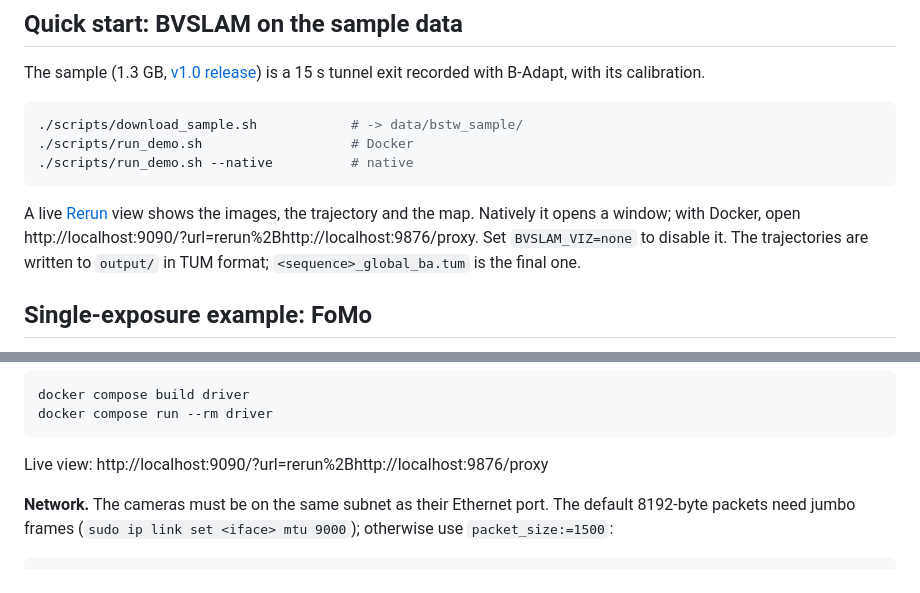
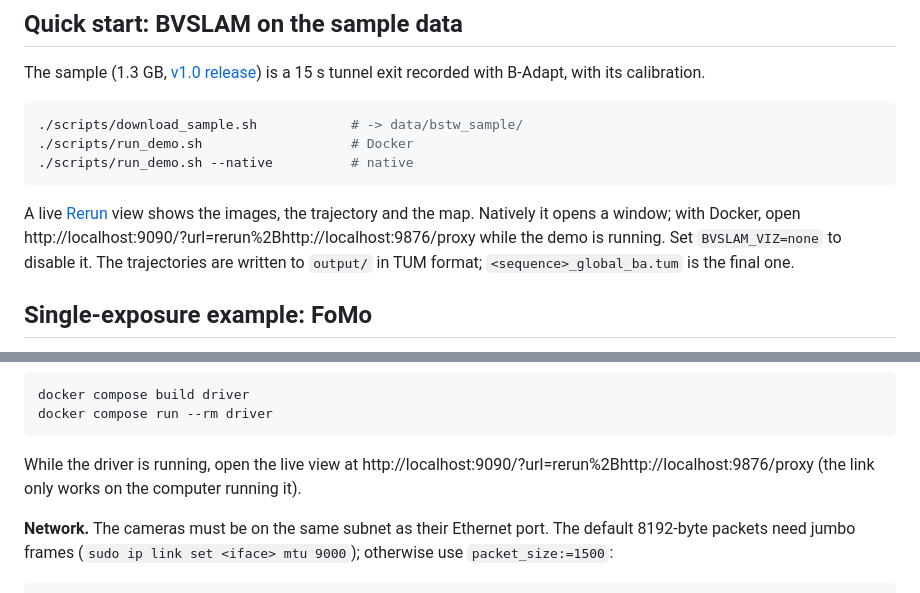
Before and after one commit to norlab-ulaval/bracketing-shows-the-way, a Markdown page: README.md, 2 parts joined by grey strips. GitHub-like rendering.

Commit message:
README: viewer links only work while the program is running

````diff
--- a/README.md
+++ b/README.md
@@ -81,7 +81,7 @@ The sample (1.3 GB, [v1.0 release](https://github.com/norlab-ulaval/bracketing-s
 ./scripts/run_demo.sh --native          # native
 ```
 
-A live [Rerun](https://rerun.io) view shows the images, the trajectory and the map. Natively it opens a window; with Docker, open http://localhost:9090/?url=rerun%2Bhttp://localhost:9876/proxy. Set `BVSLAM_VIZ=none` to disable it. The trajectories are written to `output/` in TUM format; `<sequence>_global_ba.tum` is the final one.
+A live [Rerun](https://rerun.io) view shows the images, the trajectory and the map. Natively it opens a window; with Docker, open http://localhost:9090/?url=rerun%2Bhttp://localhost:9876/proxy while the demo is running. Set `BVSLAM_VIZ=none` to disable it. The trajectories are written to `output/` in TUM format; `<sequence>_global_ba.tum` is the final one.
 
 ## Single-exposure example: FoMo
 
@@ -131,7 +131,7 @@ docker compose build driver
 docker compose run --rm driver
 ```
 
-Live view: http://localhost:9090/?url=rerun%2Bhttp://localhost:9876/proxy
+While the driver is running, open the live view at http://localhost:9090/?url=rerun%2Bhttp://localhost:9876/proxy (the link only works on the computer running it).
 
 **Network.** The cameras must be on the same subnet as their Ethernet port. The default 8192-byte packets need jumbo frames (`sudo ip link set <iface> mtu 9000`); otherwise use `packet_size:=1500`:
 
````
